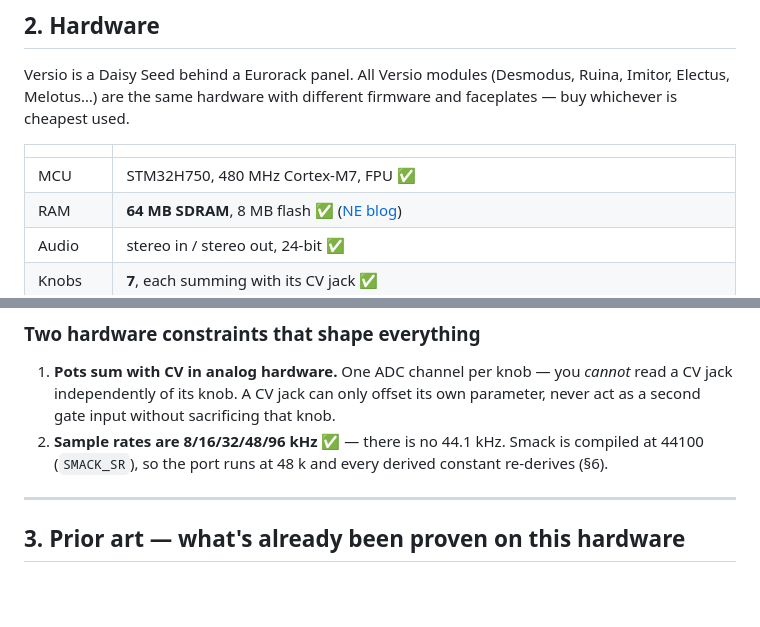
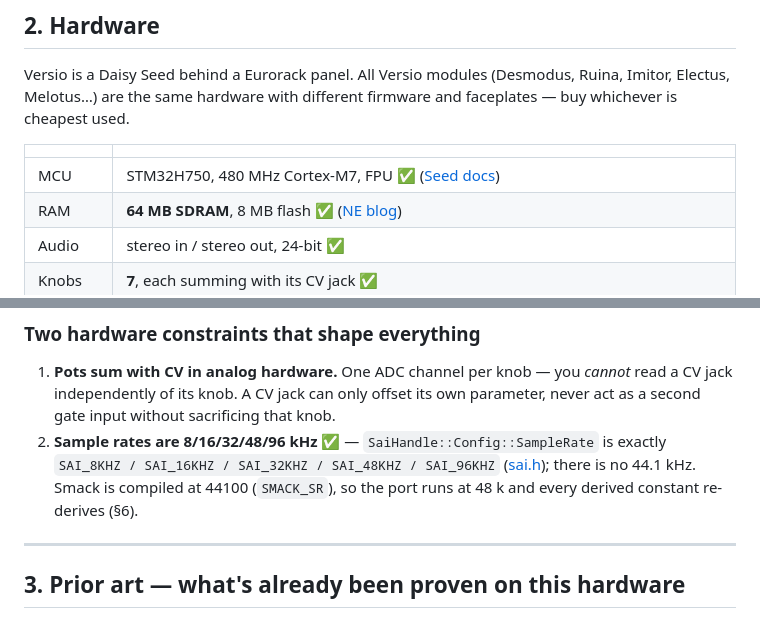
Before and after one commit to timncox/smack-versio, a Markdown page: DESIGN.md, 2 parts joined by grey strips. Rendered like a GitHub page; blank space fills up the shorter version.

Commit message:
docs: cite Seed specs and sai.h sample rates

```diff
--- a/DESIGN.md
+++ b/DESIGN.md
@@ -32,7 +32,7 @@ firmware and faceplates — buy whichever is cheapest used.
 
 | | |
 |---|---|
-| MCU | STM32H750, 480 MHz Cortex-M7, FPU ✅ |
+| MCU | STM32H750, 480 MHz Cortex-M7, FPU ✅ ([Seed docs][seed]) |
 | RAM | **64 MB SDRAM**, 8 MB flash ✅ ([NE blog][ne-fw]) |
 | Audio | stereo in / stereo out, 24-bit ✅ |
 | Knobs | **7**, each summing with its CV jack ✅ |
@@ -64,9 +64,11 @@ official firmware only ([NE blog][ne-fw]).
    *cannot* read a CV jack independently of its knob. A CV jack can only
    offset its own parameter, never act as a second gate input without
    sacrificing that knob.
-2. **Sample rates are 8/16/32/48/96 kHz** ✅ — there is no 44.1 kHz. Smack is
-   compiled at 44100 (`SMACK_SR`), so the port runs at 48 k and every derived
-   constant re-derives (§6).
+2. **Sample rates are 8/16/32/48/96 kHz** ✅ — `SaiHandle::Config::SampleRate`
+   is exactly `SAI_8KHZ / SAI_16KHZ / SAI_32KHZ / SAI_48KHZ / SAI_96KHZ`
+   ([sai.h][sai]); there is no 44.1 kHz. Smack is compiled at 44100
+   (`SMACK_SR`), so the port runs at 48 k and every derived constant
+   re-derives (§6).
 
 ---
 
```
Also changed, not shown: other parts of DESIGN.md (+2 -0 lines).
